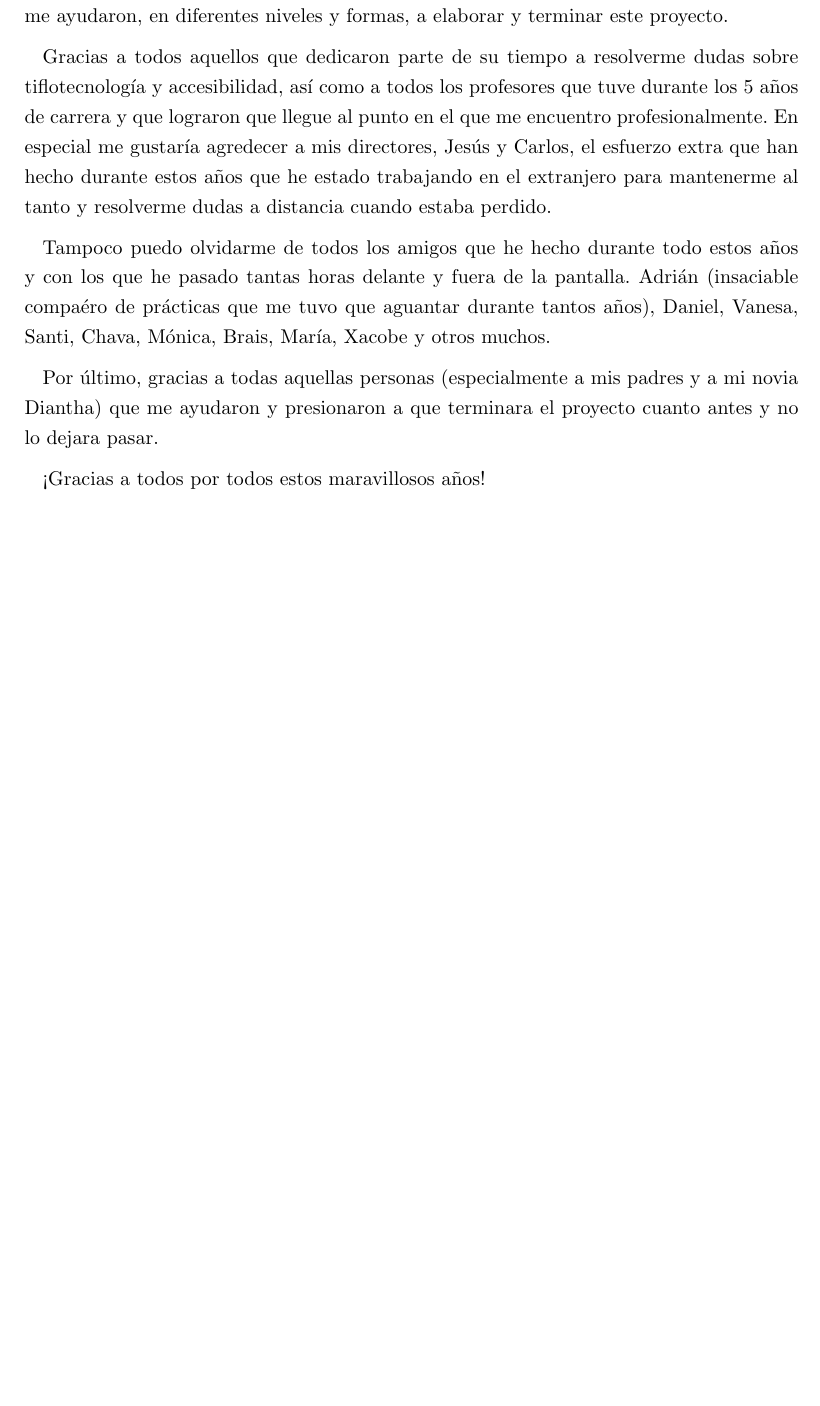
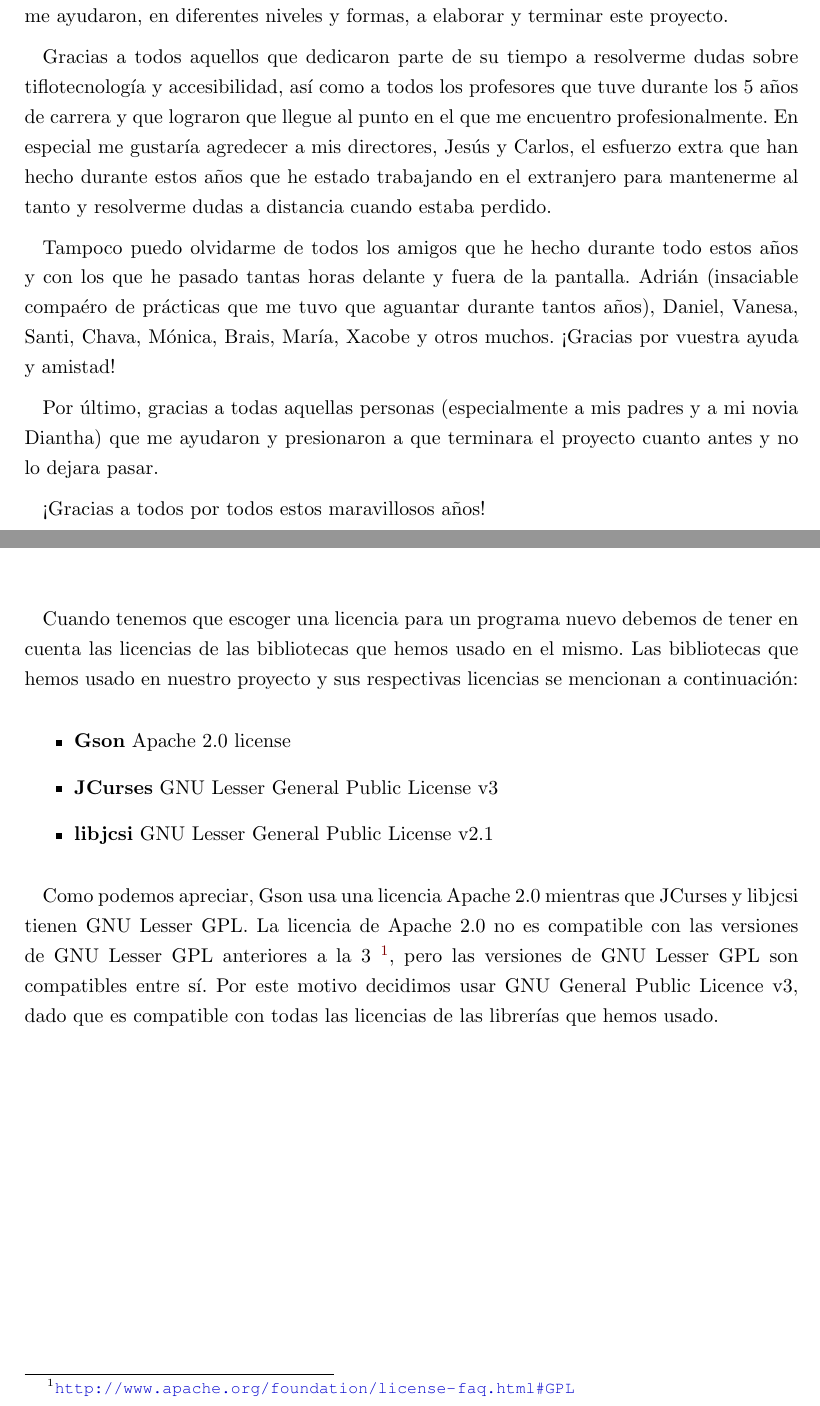
Before and after one commit to dpenas/roomsgamedoc, a LaTeX thesis (pfc.tex, which reads 004_agradecimientos.tex, A010_escogerlicencia.tex): part of page 5 of 94 before the commit and two parts of pages 5 and 89 of 94 after it, the two joined at a grey line, cut so that both start at the same text, the shorter picture padded with empty space. Compiled offline with pdfLaTeX.

Commit message:
Added license information and added more information on the agradecimientos section

```diff
--- a/004_agradecimientos.tex
+++ b/004_agradecimientos.tex
@@ -8,7 +8,7 @@ Me gustaría aprovechar este pequeño espacio para agredecer a todas las persona
 
 Gracias a todos aquellos que dedicaron parte de su tiempo a resolverme dudas sobre tiflotecnología y accesibilidad, así como a todos los profesores que tuve durante los 5 años de carrera y que lograron que llegue al punto en el que me encuentro profesionalmente. En especial me gustaría agredecer a mis directores, Jesús y Carlos, el esfuerzo extra que han hecho durante estos años que he estado trabajando en el extranjero para mantenerme al tanto y resolverme dudas a distancia cuando estaba perdido.
 
-Tampoco puedo olvidarme de todos los amigos que he hecho durante todo estos años y con los que he pasado tantas horas delante y fuera de la pantalla. Adrián (insaciable compaéro de prácticas que me tuvo que aguantar durante tantos años), Daniel, Vanesa, Santi, Chava, Mónica, Brais, María, Xacobe y otros muchos.
+Tampoco puedo olvidarme de todos los amigos que he hecho durante todo estos años y con los que he pasado tantas horas delante y fuera de la pantalla. Adrián (insaciable compaéro de prácticas que me tuvo que aguantar durante tantos años), Daniel, Vanesa, Santi, Chava, Mónica, Brais, María, Xacobe y otros muchos. ¡Gracias por vuestra ayuda y amistad!
 
 Por último, gracias a todas aquellas personas (especialmente a mis padres y a mi novia Diantha) que me ayudaron y presionaron a que terminara el proyecto cuanto antes y no lo dejara pasar.
 
--- a/A010_escogerlicencia.tex
+++ b/A010_escogerlicencia.tex
@@ -1 +1,13 @@
 \chapter{Escoger la licencia}
+
+Cuando tenemos que escoger una licencia para un programa nuevo debemos de tener en cuenta las licencias de las bibliotecas que hemos usado en el mismo. Las bibliotecas que hemos usado en nuestro proyecto y sus respectivas licencias se mencionan a continuación:
+
+\begin{itemize}
+  \item \textbf{Gson} Apache 2.0 license
+  \item \textbf{JCurses} GNU Lesser General Public License v3
+  \item \textbf{libjcsi} GNU Lesser General Public License v2.1
+\end{itemize}
+
+Como podemos apreciar, Gson usa una licencia Apache 2.0 mientras que JCurses y libjcsi tienen GNU Lesser GPL.
+La licencia de Apache 2.0 no es compatible con las versiones de GNU Lesser GPL anteriores a la 3 \footnote{\url{http://www.apache.org/foundation/license-faq.html\#GPL}}, pero las versiones de GNU Lesser GPL son compatibles entre sí.
+Por este motivo decidimos usar GNU General Public Licence v3, dado que es compatible con todas las licencias de las librerías que hemos usado.
```
